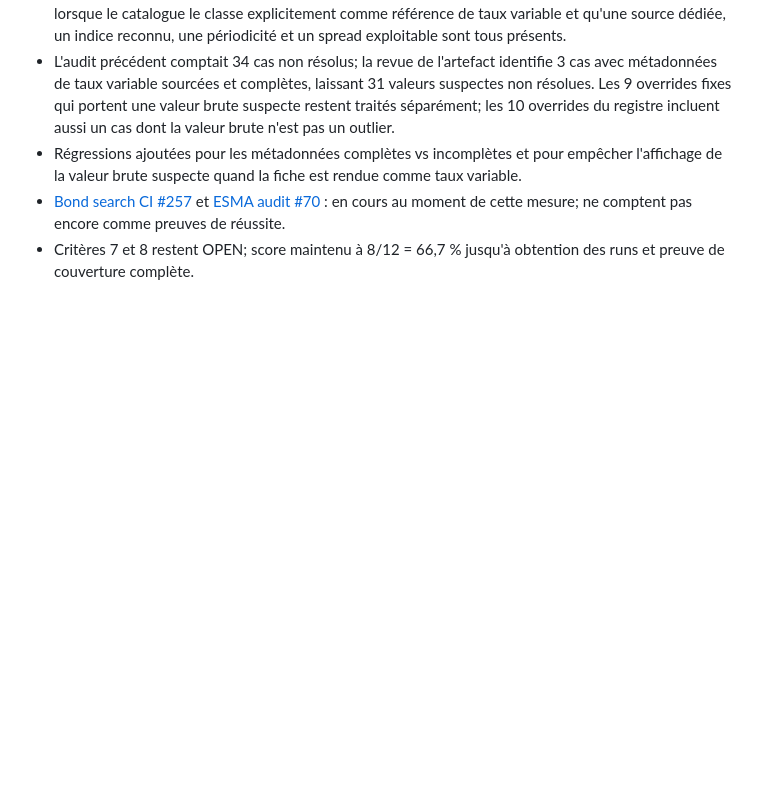
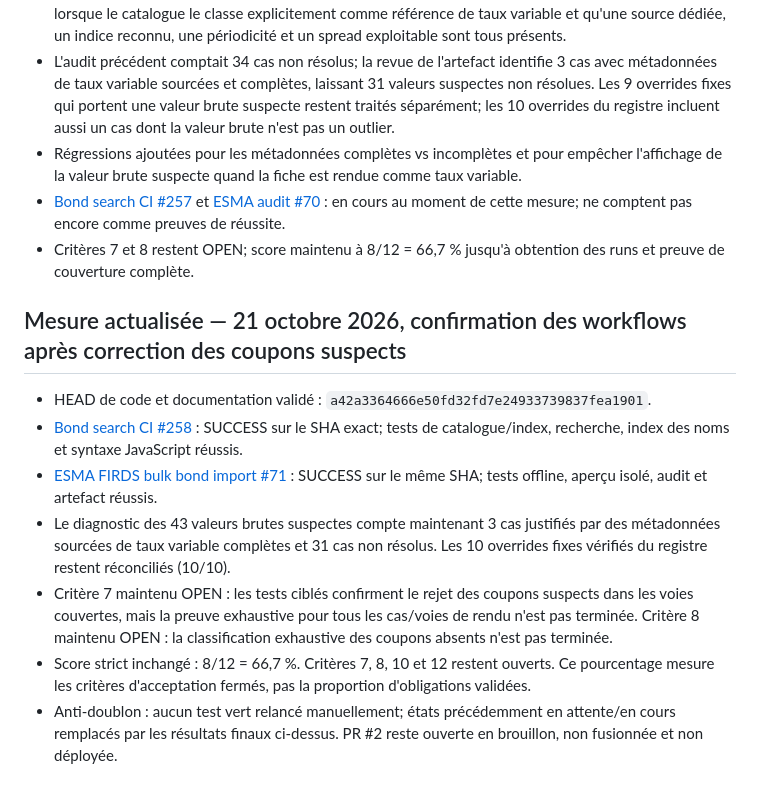
Before and after one commit to pierrehaultcoeur-creator/Budget-simple, a Markdown page: docs/BOND_PHASE_ACCEPTANCE.md, the part around the change. GitHub-like rendering; blank space fills up the shorter version.

Commit message:
docs: update bond phase acceptance evidence

```diff
--- a/docs/BOND_PHASE_ACCEPTANCE.md
+++ b/docs/BOND_PHASE_ACCEPTANCE.md
@@ -104,3 +104,13 @@ Ces ratios mesurent la présence/exploitabilité des champs, pas la vérificatio
 - Régressions ajoutées pour les métadonnées complètes vs incomplètes et pour empêcher l'affichage de la valeur brute suspecte quand la fiche est rendue comme taux variable.
 - [Bond search CI #257](https://github.com/pierrehaultcoeur-creator/Budget-simple/actions/runs/39539160725) et [ESMA audit #70](https://github.com/pierrehaultcoeur-creator/Budget-simple/actions/runs/39539160708) : en cours au moment de cette mesure; ne comptent pas encore comme preuves de réussite.
 - Critères 7 et 8 restent OPEN; score maintenu à 8/12 = 66,7 % jusqu'à obtention des runs et preuve de couverture complète.
+
+
+## Mesure actualisée — 21 octobre 2026, confirmation des workflows après correction des coupons suspects
+- HEAD de code et documentation validé : `a42a3364666e50fd32fd7e24933739837fea1901`.
+- [Bond search CI #258](https://github.com/pierrehaultcoeur-creator/Budget-simple/actions/runs/39539260031) : SUCCESS sur le SHA exact; tests de catalogue/index, recherche, index des noms et syntaxe JavaScript réussis.
+- [ESMA FIRDS bulk bond import #71](https://github.com/pierrehaultcoeur-creator/Budget-simple/actions/runs/39539260004) : SUCCESS sur le même SHA; tests offline, aperçu isolé, audit et artefact réussis.
+- Le diagnostic des 43 valeurs brutes suspectes compte maintenant 3 cas justifiés par des métadonnées sourcées de taux variable complètes et 31 cas non résolus. Les 10 overrides fixes vérifiés du registre restent réconciliés (10/10).
+- Critère 7 maintenu OPEN : les tests ciblés confirment le rejet des coupons suspects dans les voies couvertes, mais la preuve exhaustive pour tous les cas/voies de rendu n'est pas terminée. Critère 8 maintenu OPEN : la classification exhaustive des coupons absents n'est pas terminée.
+- Score strict inchangé : 8/12 = 66,7 %. Critères 7, 8, 10 et 12 restent ouverts. Ce pourcentage mesure les critères d'acceptation fermés, pas la proportion d'obligations validées.
+- Anti-doublon : aucun test vert relancé manuellement; états précédemment en attente/en cours remplacés par les résultats finaux ci-dessus. PR #2 reste ouverte en brouillon, non fusionnée et non déployée.
```
